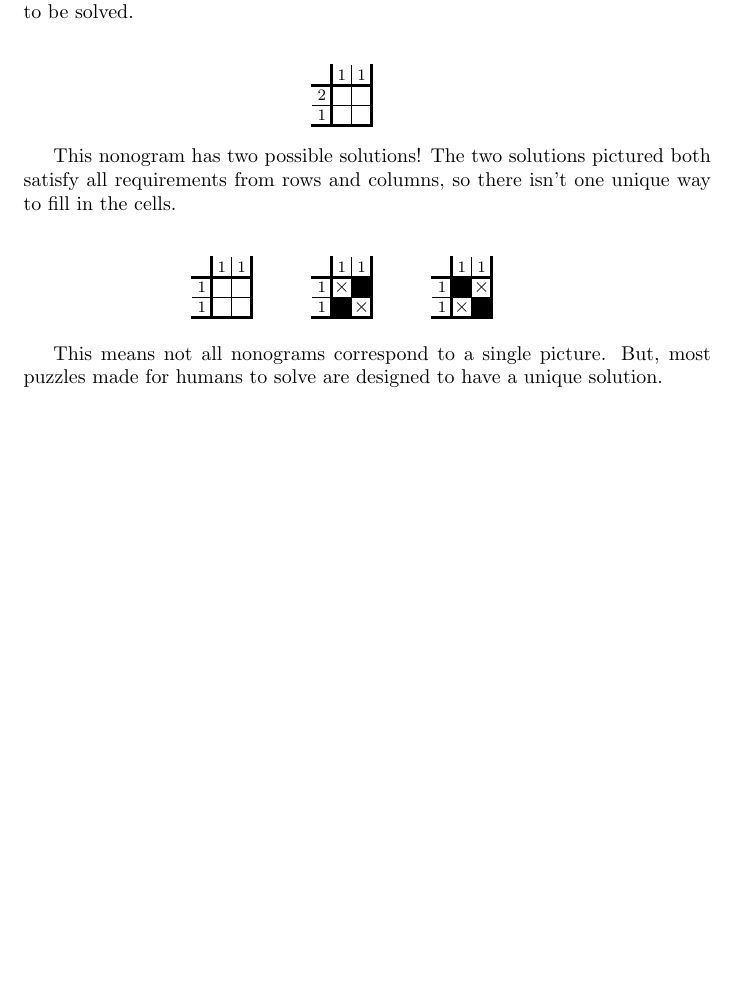
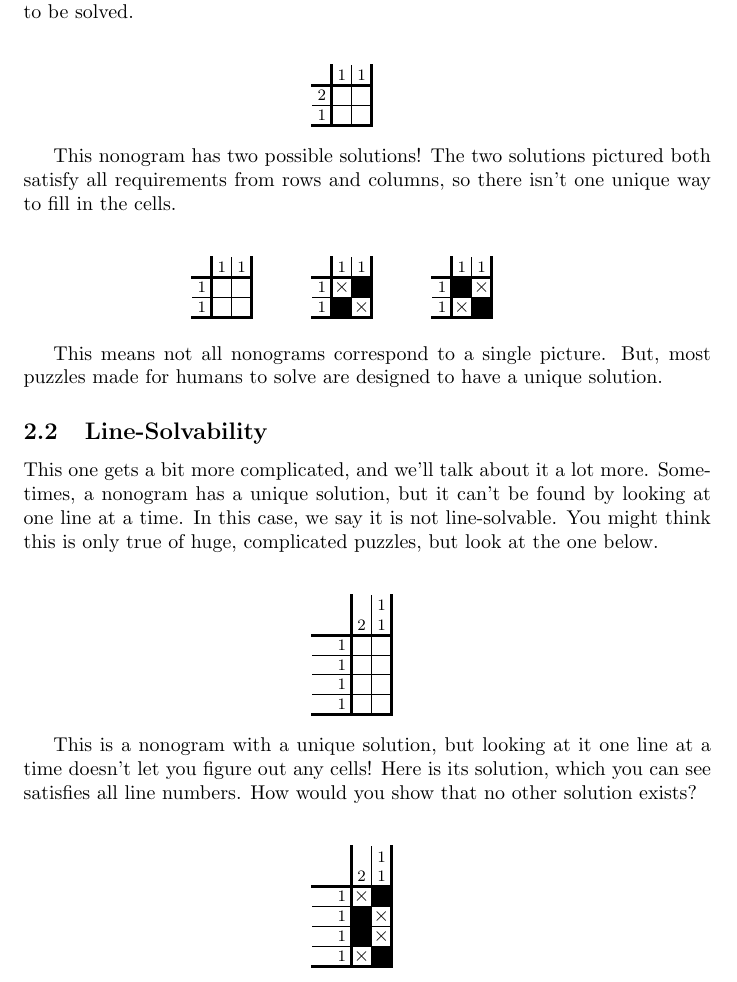
Before and after one commit to MichaelMGadhia/MathFacts, a LaTeX document (Nonograms.tex): part of page 5 of 5, cut so that both start at the same text, the shorter picture padded with empty space. Compiled offline with pdfLaTeX.

Commit message:
Line-solvability introduction

```diff
--- a/Nonograms.tex
+++ b/Nonograms.tex
@@ -400,4 +400,38 @@ The two solutions pictured both satisfy all requirements from rows and columns,
 This means not all nonograms correspond to a single picture.
 But, most puzzles made for humans to solve are designed to have a unique solution.
 
+% Puzzles which can't be solved line by line
+\subsection{Line-Solvability}
+This one gets a bit more complicated, and we'll talk about it a lot more.
+Sometimes, a nonogram has a unique solution, but it can't be found by looking at one line at a time.
+In this case, we say it is not line-solvable.
+You might think this is only true of huge, complicated puzzles, but look at the one below.
+
+\begin{center}
+    \begin{nonogram}[rows=4,columns=2,scale=0.35,width=2cm,
+        fontsize=footnotesize,helplines=5,extracells=2]
+
+        \nonogramV{{1},{1},{1},{1}}
+        \nonogramH{{2},{1,1}}
+
+    \end{nonogram}
+\end{center}
+
+This is a nonogram with a unique solution, but looking at it one line at a time doesn't let you figure out any cells!
+Here is its solution, which you can see satisfies all line numbers.
+How would you show that no other solution exists?
+
+\begin{center}
+    \begin{nonogram}[rows=4,columns=2,scale=0.35,width=2cm,
+        fontsize=footnotesize,helplines=5,extracells=2]
+
+        \nonogramV{{1},{1},{1},{1}}
+        \nonogramH{{2},{1,1}}
+        \nonogramcolumn{1}{2/2}
+        \nonogramcolumn{2}{1/1,4/1}
+        \nonogramfill{2}{4}
+
+    \end{nonogram}
+\end{center}
+
 \end{document}
```
